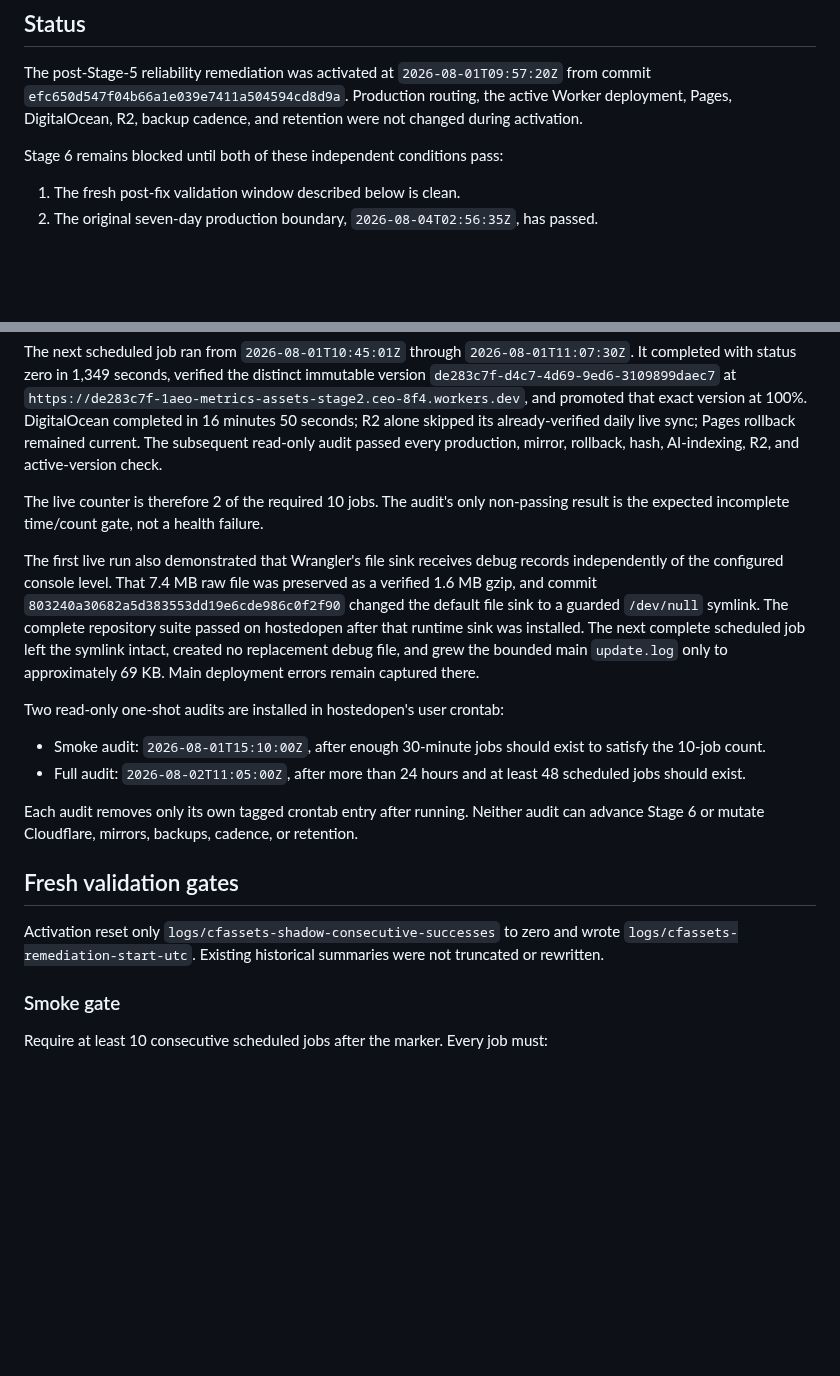
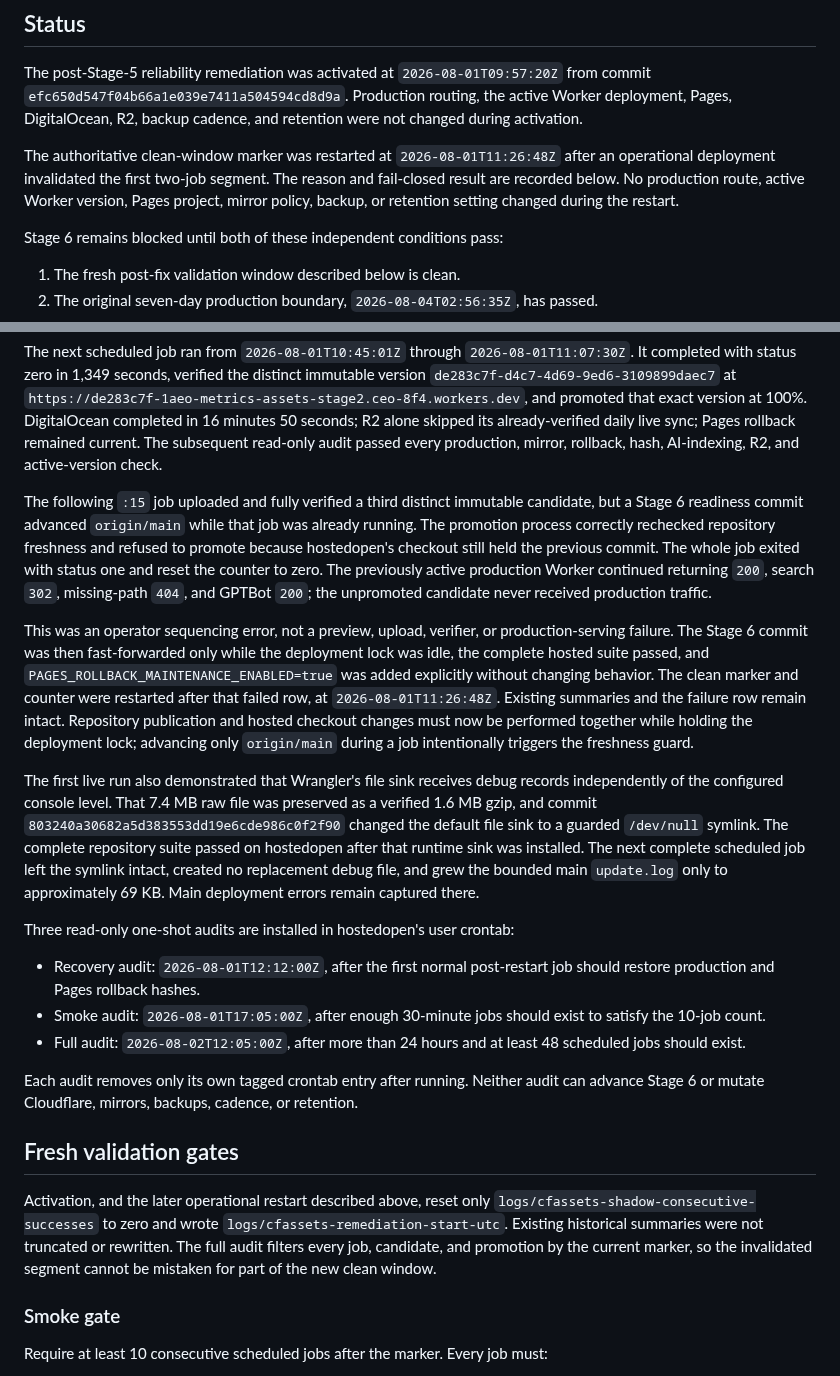
Before and after one commit to 1aeo/allium-deploy, a Markdown page: docs/WORKERS_STATIC_ASSETS_RELIABILITY_REMEDIATION.md, 2 parts joined by grey strips. GitHub-like rendering; blank space fills up the shorter version.

Commit message:
docs: restart clean window after guarded refusal

```diff
--- a/docs/WORKERS_STATIC_ASSETS_RELIABILITY_REMEDIATION.md
+++ b/docs/WORKERS_STATIC_ASSETS_RELIABILITY_REMEDIATION.md
@@ -6,6 +6,12 @@ The post-Stage-5 reliability remediation was activated at
 `2026-08-01T09:57:20Z` from commit `efc650d547f04b66a1e039e7411a504594cd8d9a`.
 Production routing, the active Worker deployment, Pages, DigitalOcean, R2,
 backup cadence, and retention were not changed during activation.
+
+The authoritative clean-window marker was restarted at
+`2026-08-01T11:26:48Z` after an operational deployment invalidated the first
+two-job segment. The reason and fail-closed result are recorded below. No
+production route, active Worker version, Pages project, mirror policy, backup,
+or retention setting changed during the restart.
 
 Stage 6 remains blocked until both of these independent conditions pass:
 
@@ -132,9 +138,24 @@ R2 alone skipped its already-verified daily live sync; Pages rollback remained
 current. The subsequent read-only audit passed every production, mirror,
 rollback, hash, AI-indexing, R2, and active-version check.
 
-The live counter is therefore 2 of the required 10 jobs. The audit's only
-non-passing result is the expected incomplete time/count gate, not a health
-failure.
+The following `:15` job uploaded and fully verified a third distinct immutable
+candidate, but a Stage 6 readiness commit advanced `origin/main` while that job
+was already running. The promotion process correctly rechecked repository
+freshness and refused to promote because hostedopen's checkout still held the
+previous commit. The whole job exited with status one and reset the counter to
+zero. The previously active production Worker continued returning `200`,
+search `302`, missing-path `404`, and GPTBot `200`; the unpromoted candidate
+never received production traffic.
+
+This was an operator sequencing error, not a preview, upload, verifier, or
+production-serving failure. The Stage 6 commit was then fast-forwarded only
+while the deployment lock was idle, the complete hosted suite passed, and
+`PAGES_ROLLBACK_MAINTENANCE_ENABLED=true` was added explicitly without
+changing behavior. The clean marker and counter were restarted after that
+failed row, at `2026-08-01T11:26:48Z`. Existing summaries and the failure row
+remain intact. Repository publication and hosted checkout changes must now be
+performed together while holding the deployment lock; advancing only
+`origin/main` during a job intentionally triggers the freshness guard.
 
 The first live run also demonstrated that Wrangler's file sink receives debug
 records independently of the configured console level. That 7.4 MB raw file
@@ -146,11 +167,13 @@ symlink intact, created no replacement debug file, and grew the bounded main
 `update.log` only to approximately 69 KB. Main deployment errors remain
 captured there.
 
-Two read-only one-shot audits are installed in hostedopen's user crontab:
+Three read-only one-shot audits are installed in hostedopen's user crontab:
 
-- Smoke audit: `2026-08-01T15:10:00Z`, after enough 30-minute jobs should exist
+- Recovery audit: `2026-08-01T12:12:00Z`, after the first normal post-restart
+  job should restore production and Pages rollback hashes.
+- Smoke audit: `2026-08-01T17:05:00Z`, after enough 30-minute jobs should exist
   to satisfy the 10-job count.
-- Full audit: `2026-08-02T11:05:00Z`, after more than 24 hours and at least 48
+- Full audit: `2026-08-02T12:05:00Z`, after more than 24 hours and at least 48
   scheduled jobs should exist.
 
 Each audit removes only its own tagged crontab entry after running. Neither
@@ -159,9 +182,12 @@ retention.
 
 ## Fresh validation gates
 
-Activation reset only `logs/cfassets-shadow-consecutive-successes` to zero and
-wrote `logs/cfassets-remediation-start-utc`. Existing historical summaries were
-not truncated or rewritten.
+Activation, and the later operational restart described above, reset only
+`logs/cfassets-shadow-consecutive-successes` to zero and wrote
+`logs/cfassets-remediation-start-utc`. Existing historical summaries were not
+truncated or rewritten. The full audit filters every job, candidate, and
+promotion by the current marker, so the invalidated segment cannot be mistaken
+for part of the new clean window.
 
 ### Smoke gate
 
```
Also changed, not shown: docs/WORKERS_STATIC_ASSETS_MIGRATION_PLAN.md (+3 -1 lines), docs/WORKERS_STATIC_ASSETS_STAGE6_READINESS.md (+9 -5 lines).
